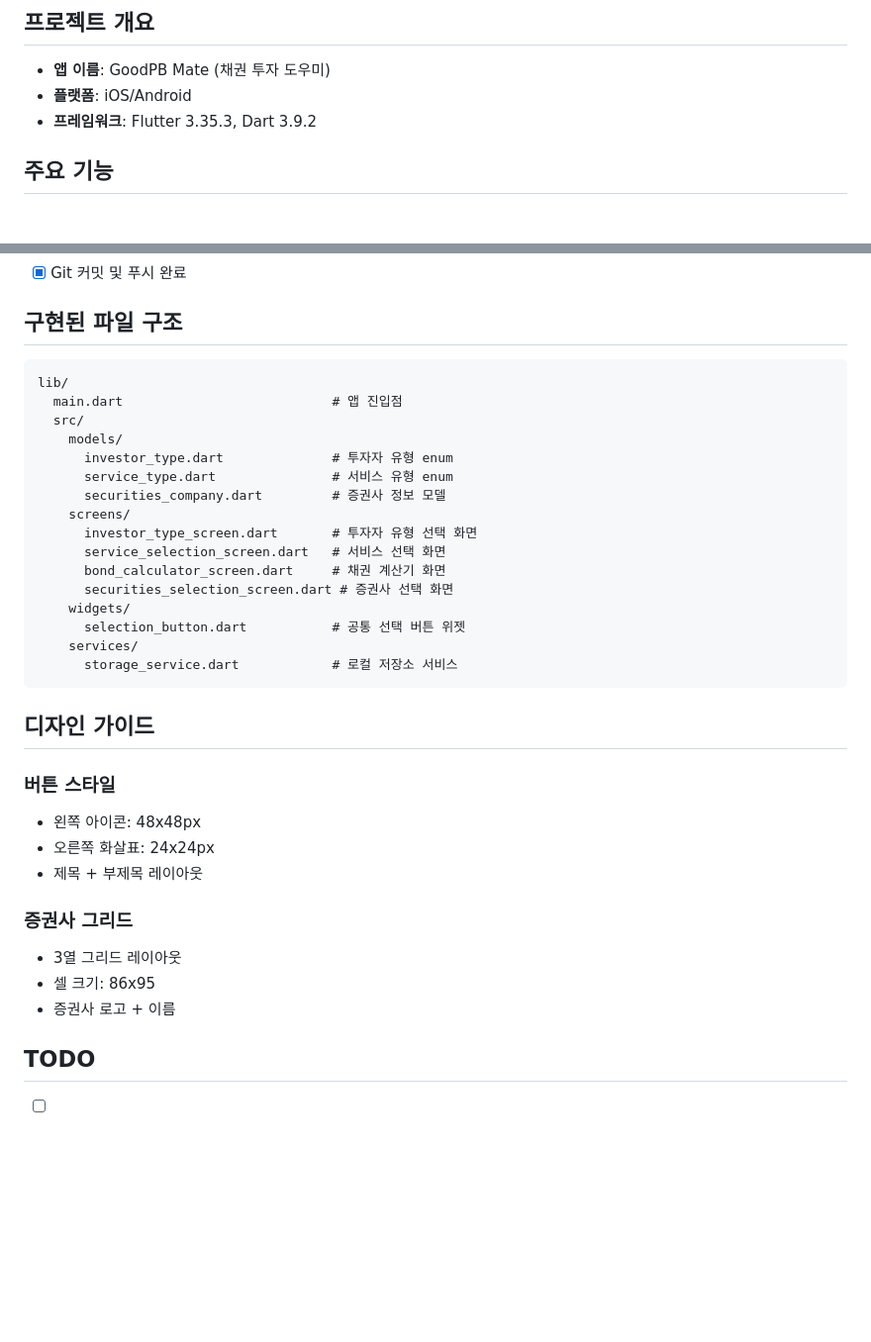
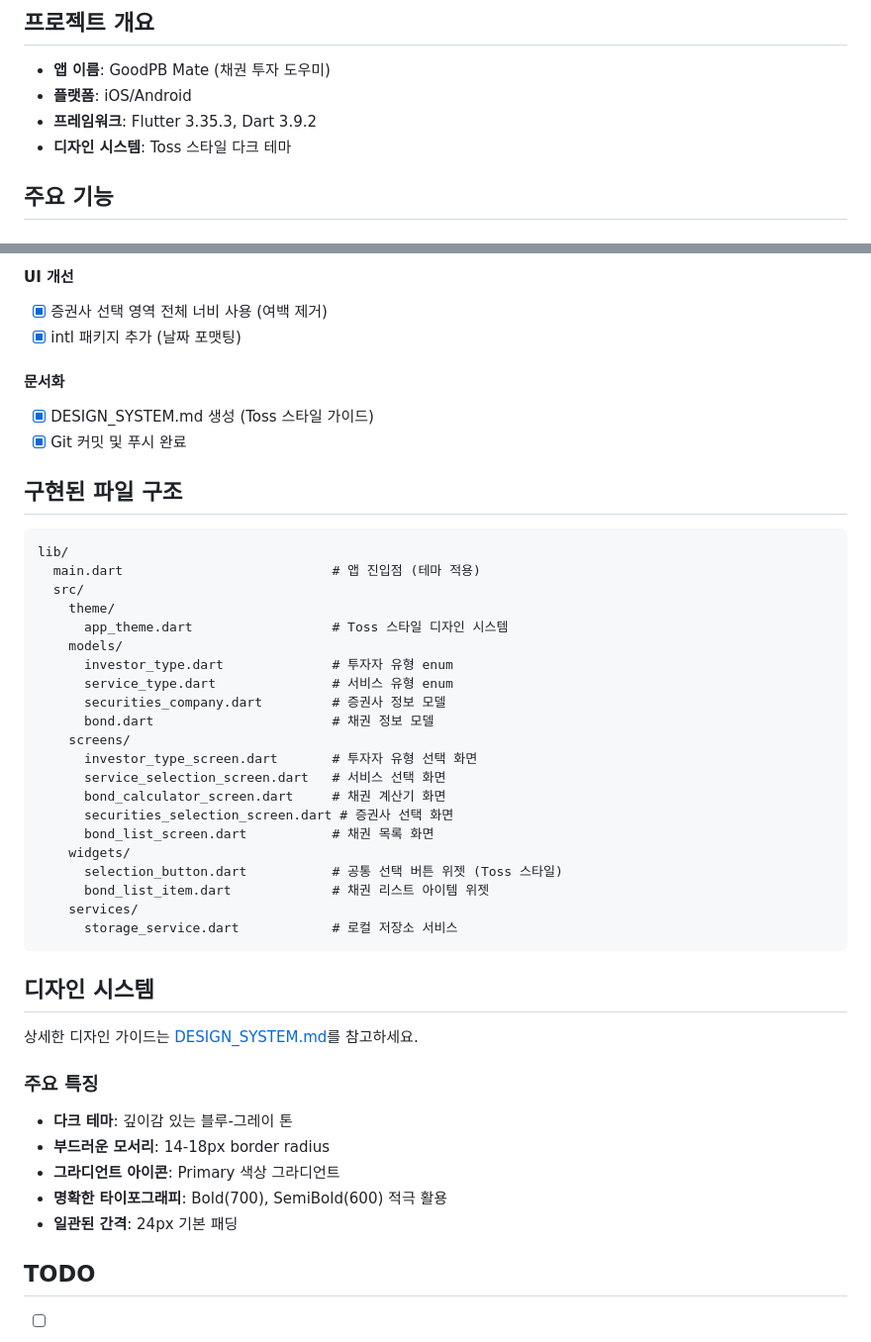
Before and after one commit to dev-geeyong/goodpb-mate, a Markdown page: DEVELOPMENT.md, 2 parts joined by grey strips. Shown at 99% size. Drawn GitHub-style; blank space fills up the shorter version.

````diff
--- a/DEVELOPMENT.md
+++ b/DEVELOPMENT.md
@@ -4,6 +4,7 @@
 - **앱 이름**: GoodPB Mate (채권 투자 도우미)
 - **플랫폼**: iOS/Android
 - **프레임워크**: Flutter 3.35.3, Dart 3.9.2
+- **디자인 시스템**: Toss 스타일 다크 테마
 
 ## 주요 기능
 
@@ -69,37 +102,47 @@
+#### UI 개선
+- [x] 증권사 선택 영역 전체 너비 사용 (여백 제거)
+- [x] intl 패키지 추가 (날짜 포맷팅)
+
+#### 문서화
+- [x] DESIGN_SYSTEM.md 생성 (Toss 스타일 가이드)
 - [x] Git 커밋 및 푸시 완료
 
 ## 구현된 파일 구조
 
 ```
 lib/
-  main.dart                           # 앱 진입점
+  main.dart                           # 앱 진입점 (테마 적용)
   src/
+    theme/
+      app_theme.dart                  # Toss 스타일 디자인 시스템
     models/
       investor_type.dart              # 투자자 유형 enum
       service_type.dart               # 서비스 유형 enum
       securities_company.dart         # 증권사 정보 모델
+      bond.dart                       # 채권 정보 모델
     screens/
       investor_type_screen.dart       # 투자자 유형 선택 화면
       service_selection_screen.dart   # 서비스 선택 화면
       bond_calculator_screen.dart     # 채권 계산기 화면
       securities_selection_screen.dart # 증권사 선택 화면
+      bond_list_screen.dart           # 채권 목록 화면
     widgets/
-      selection_button.dart           # 공통 선택 버튼 위젯
+      selection_button.dart           # 공통 선택 버튼 위젯 (Toss 스타일)
+      bond_list_item.dart             # 채권 리스트 아이템 위젯
     services/
       storage_service.dart            # 로컬 저장소 서비스
 ```
 
-## 디자인 가이드
+## 디자인 시스템
 
-### 버튼 스타일
-- 왼쪽 아이콘: 48x48px
-- 오른쪽 화살표: 24x24px
-- 제목 + 부제목 레이아웃
+상세한 디자인 가이드는 [DESIGN_SYSTEM.md](./DESIGN_SYSTEM.md)를 참고하세요.
 
-### 증권사 그리드
-- 3열 그리드 레이아웃
-- 셀 크기: 86x95
-- 증권사 로고 + 이름
+### 주요 특징
+- **다크 테마**: 깊이감 있는 블루-그레이 톤
+- **부드러운 모서리**: 14-18px border radius
+- **그라디언트 아이콘**: Primary 색상 그라디언트
+- **명확한 타이포그래피**: Bold(700), SemiBold(600) 적극 활용
+- **일관된 간격**: 24px 기본 패딩
 
 ## TODO
 - [ ] 실제 채권 데이터 연동
````
Also changed, not shown: other parts of DEVELOPMENT.md (+37 -5 lines), DESIGN_SYSTEM.md (added, +230 -0 lines).
